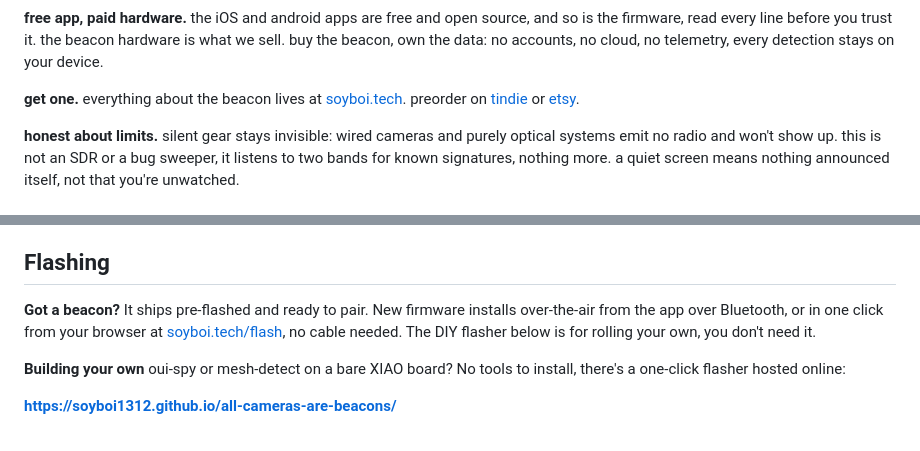
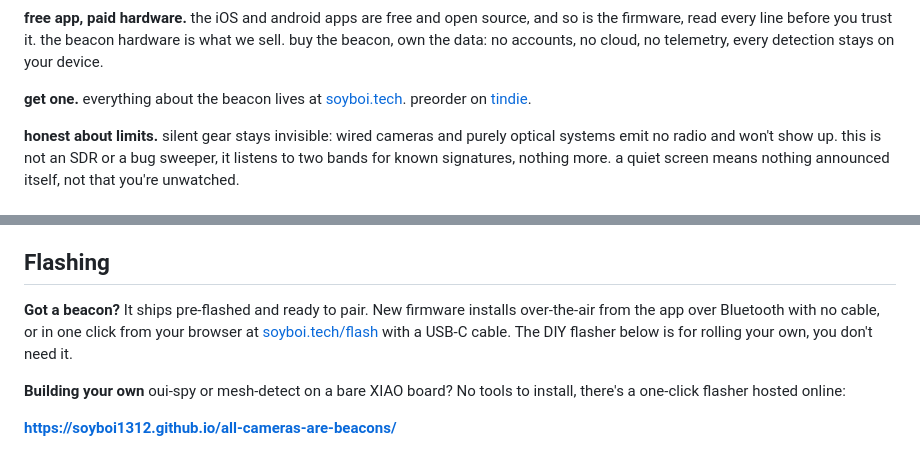
Before and after one commit to soyboi1312/all-cameras-are-beacons, a Markdown page: README.md, 2 parts joined by grey strips. GitHub-like rendering.

```diff
--- a/README.md
+++ b/README.md
@@ -33,7 +33,7 @@ it is a **passive listener** on two bands, WiFi and bluetooth. surveillance gear
 
 **free app, paid hardware.** the iOS and android apps are free and open source, and so is the firmware, read every line before you trust it. the beacon hardware is what we sell. buy the beacon, own the data: no accounts, no cloud, no telemetry, every detection stays on your device.
 
-**get one.** everything about the beacon lives at [soyboi.tech](https://soyboi.tech). preorder on [tindie](https://www.tindie.com/stores/soyboitech/) or [etsy](https://soyboitech.etsy.com).
+**get one.** everything about the beacon lives at [soyboi.tech](https://soyboi.tech). preorder on [tindie](https://www.tindie.com/stores/soyboitech/).
 
 **honest about limits.** silent gear stays invisible: wired cameras and purely optical systems emit no radio and won't show up. this is not an SDR or a bug sweeper, it listens to two bands for known signatures, nothing more. a quiet screen means nothing announced itself, not that you're unwatched.
 
@@ -57,7 +57,7 @@ It depends on *how* a device matched, and the app tells you. ACAB flags things b
 
 ## Flashing
 
-**Got a beacon?** It ships pre-flashed and ready to pair. New firmware installs over-the-air from the app over Bluetooth, or in one click from your browser at [soyboi.tech/flash](https://soyboi.tech/flash.html), no cable needed. The DIY flasher below is for rolling your own, you don't need it.
+**Got a beacon?** It ships pre-flashed and ready to pair. New firmware installs over-the-air from the app over Bluetooth with no cable, or in one click from your browser at [soyboi.tech/flash](https://soyboi.tech/flash.html) with a USB-C cable. The DIY flasher below is for rolling your own, you don't need it.
 
 **Building your own** oui-spy or mesh-detect on a bare XIAO board? No tools to install, there's a one-click flasher hosted online:
 
```
Also changed, not shown: other parts of README.md (+11 -9 lines).
